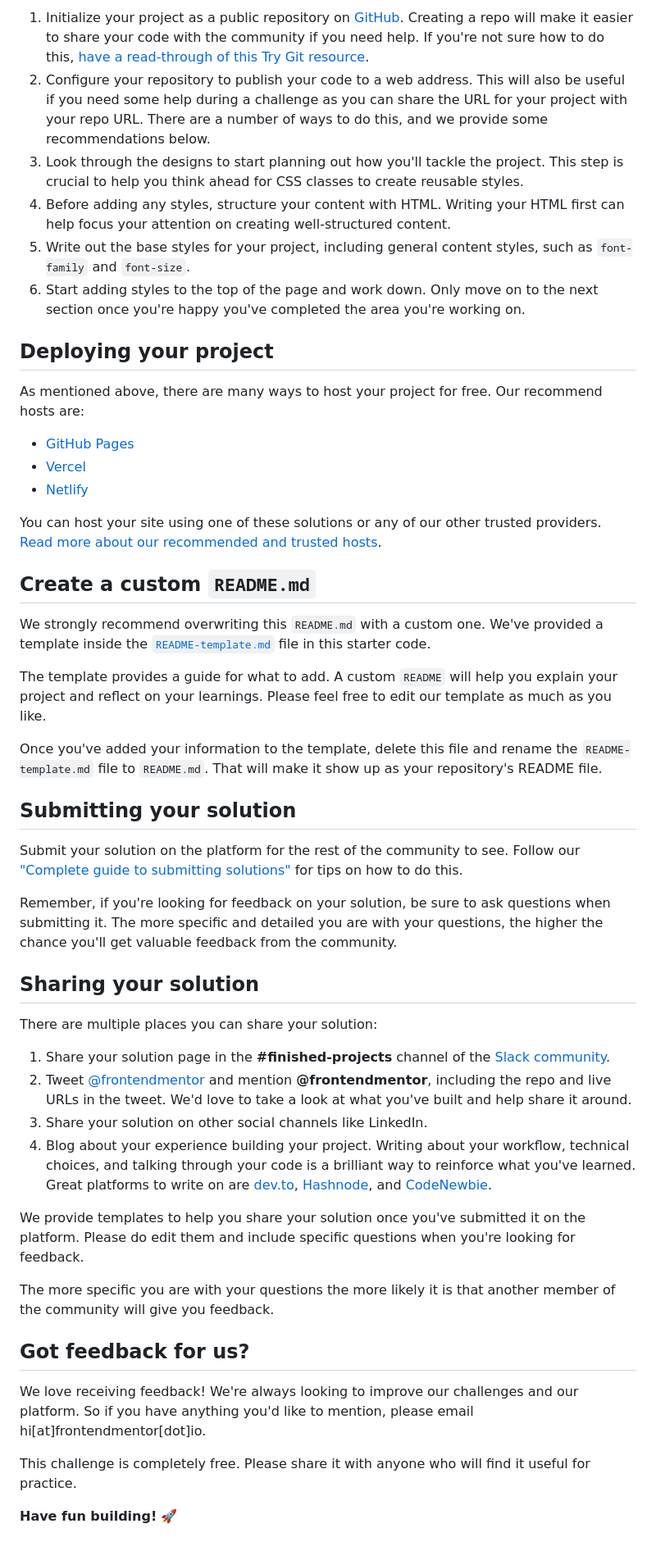
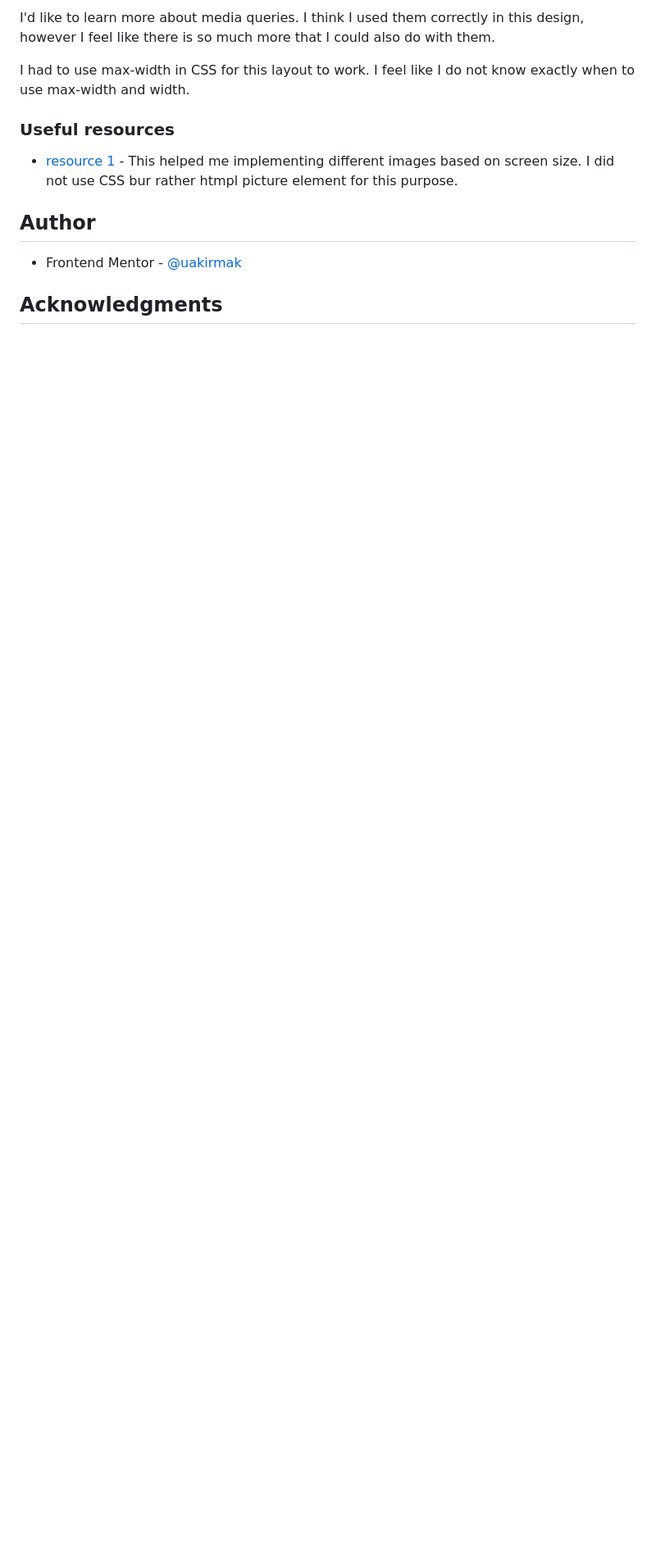
Before and after one commit to uakirmak/UA_ProductPReview, a Markdown page: README.md, the part around the change printed below. Shown: that part at 82% size. Drawn GitHub-style; blank space fills up the shorter version.

```diff
--- a/README.md
+++ b/README.md
@@ -41,52 +48,16 @@ Feel free to use any workflow that you feel comfortable with. Below is a suggest
 
-1. Initialize your project as a public repository on [GitHub](https://github.com/). Creating a repo will make it easier to share your code with the community if you need help. If you're not sure how to do this, [have a read-through of this Try Git resource](https://try.github.io/).
-2. Configure your repository to publish your code to a web address. This will also be useful if you need some help during a challenge as you can share the URL for your project with your repo URL. There are a number of ways to do this, and we provide some recommendations below.
-3. Look through the designs to start planning out how you'll tackle the project. This step is crucial to help you think ahead for CSS classes to create reusable styles.
-4. Before adding any styles, structure your content with HTML. Writing your HTML first can help focus your attention on creating well-structured content.
-5. Write out the base styles for your project, including general content styles, such as `font-family` and `font-size`.
-6. Start adding styles to the top of the page and work down. Only move on to the next section once you're happy you've completed the area you're working on.
+I'd like to learn more about media queries. I think I used them correctly in this design, however I feel like there is so much more that I could also do with them.
 
-## Deploying your project
+I had to use max-width in CSS for this layout to work. I feel like I do not know exactly when to use max-width and width.
 
-As mentioned above, there are many ways to host your project for free. Our recommend hosts are:
 
-- [GitHub Pages](https://pages.github.com/)
-- [Vercel](https://vercel.com/)
-- [Netlify](https://www.netlify.com/)
+### Useful resources
 
-You can host your site using one of these solutions or any of our other trusted providers. [Read more about our recommended and trusted hosts](https://medium.com/frontend-mentor/frontend-mentor-trusted-hosting-providers-bf000dfebe).
+- [resource 1](https://stackoverflow.com/questions/23414817/load-images-based-on-screen-size) - This helped me implementing different images based on screen size. I did not use CSS bur rather htmpl picture element for this purpose.
 
-## Create a custom `README.md`
 
-We strongly recommend overwriting this `README.md` with a custom one. We've provided a template inside the [`README-template.md`](./README-template.md) file in this starter code.
+## Author
 
-The template provides a guide for what to add. A custom `README` will help you explain your project and reflect on your learnings. Please feel free to edit our template as much as you like.
+- Frontend Mentor - [@uakirmak](https://www.frontendmentor.io/profile/uakirmak)
 
-Once you've added your information to the template, delete this file and rename the `README-template.md` file to `README.md`. That will make it show up as your repository's README file.
-
-## Submitting your solution
-
-Submit your solution on the platform for the rest of the community to see. Follow our ["Complete guide to submitting solutions"](https://medium.com/frontend-mentor/a-complete-guide-to-submitting-solutions-on-frontend-mentor-ac6384162248) for tips on how to do this.
-
-Remember, if you're looking for feedback on your solution, be sure to ask questions when submitting it. The more specific and detailed you are with your questions, the higher the chance you'll get valuable feedback from the community.
-
-## Sharing your solution
-
-There are multiple places you can share your solution:
-
-1. Share your solution page in the **#finished-projects** channel of the [Slack community](https://www.frontendmentor.io/slack).
-2. Tweet [@frontendmentor](https://twitter.com/frontendmentor) and mention **@frontendmentor**, including the repo and live URLs in the tweet. We'd love to take a look at what you've built and help share it around.
-3. Share your solution on other social channels like LinkedIn.
-4. Blog about your experience building your project. Writing about your workflow, technical choices, and talking through your code is a brilliant way to reinforce what you've learned. Great platforms to write on are [dev.to](https://dev.to/), [Hashnode](https://hashnode.com/), and [CodeNewbie](https://community.codenewbie.org/).
-
-We provide templates to help you share your solution once you've submitted it on the platform. Please do edit them and include specific questions when you're looking for feedback.
-
-The more specific you are with your questions the more likely it is that another member of the community will give you feedback.
-
-## Got feedback for us?
-
-We love receiving feedback! We're always looking to improve our challenges and our platform. So if you have anything you'd like to mention, please email hi[at]frontendmentor[dot]io.
-
-This challenge is completely free. Please share it with anyone who will find it useful for practice.
-
-**Have fun building!** 🚀
+## Acknowledgments
```
Also changed, not shown: other parts of README.md (+28 -21 lines), README-template.md (deleted, +0 -111 lines), images/screenshot.png (added), 2 other files.
